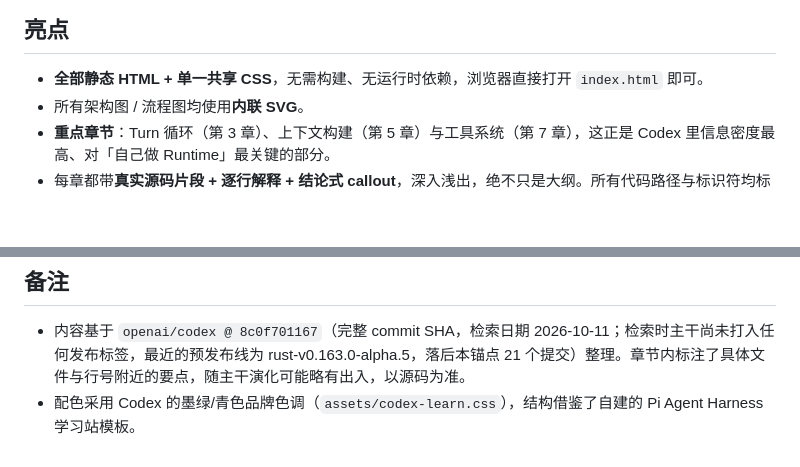
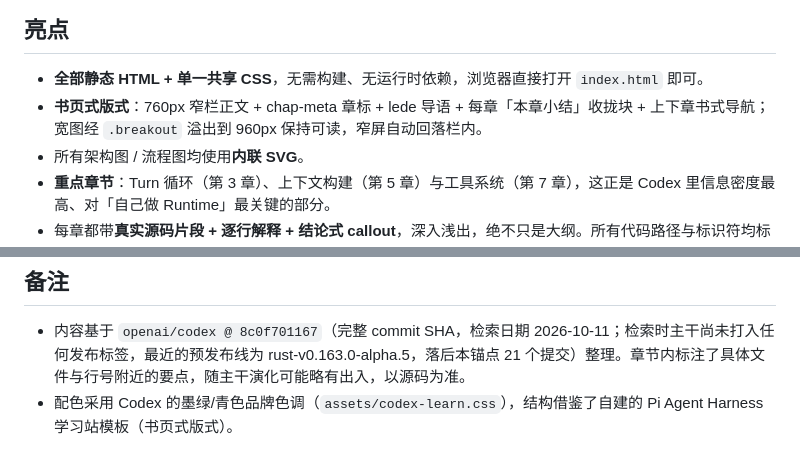
Before and after one commit to xialei/ai-native-learning-site, a Markdown page: codex/books/README.md, 2 parts joined by grey strips. Drawn GitHub-style; blank space fills up the shorter version.

Commit message:
codex/books README 补充书页式版式说明
Co-Authored-By: Claude Code <noreply@anthropic.com>

```diff
--- a/codex/books/README.md
+++ b/codex/books/README.md
@@ -7,6 +7,7 @@
 ## 亮点
 
 - **全部静态 HTML + 单一共享 CSS**，无需构建、无运行时依赖，浏览器直接打开 `index.html` 即可。
+- **书页式版式**：760px 窄栏正文 + chap-meta 章标 + lede 导语 + 每章「本章小结」收拢块 + 上下章书式导航；宽图经 `.breakout` 溢出到 960px 保持可读，窄屏自动回落栏内。
 - 所有架构图 / 流程图均使用**内联 SVG**。
 - **重点章节**：Turn 循环（第 3 章）、上下文构建（第 5 章）与工具系统（第 7 章），这正是 Codex 里信息密度最高、对「自己做 Runtime」最关键的部分。
 - 每章都带**真实源码片段 + 逐行解释 + 结论式 callout**，深入浅出，绝不只是大纲。所有代码路径与标识符均标注真实位置（如 `codex-rs/core/src/session/turn.rs`）。
@@ -65,4 +66,4 @@ python3 -m http.server
 ## 备注
 
 - 内容基于 `openai/codex @ 8c0f701167`（完整 commit SHA，检索日期 2026-10-11；检索时主干尚未打入任何发布标签，最近的预发布线为 rust-v0.163.0-alpha.5，落后本锚点 21 个提交）整理。章节内标注了具体文件与行号附近的要点，随主干演化可能略有出入，以源码为准。
-- 配色采用 Codex 的墨绿/青色品牌色调（`assets/codex-learn.css`），结构借鉴了自建的 Pi Agent Harness 学习站模板。
+- 配色采用 Codex 的墨绿/青色品牌色调（`assets/codex-learn.css`），结构借鉴了自建的 Pi Agent Harness 学习站模板（书页式版式）。
```
